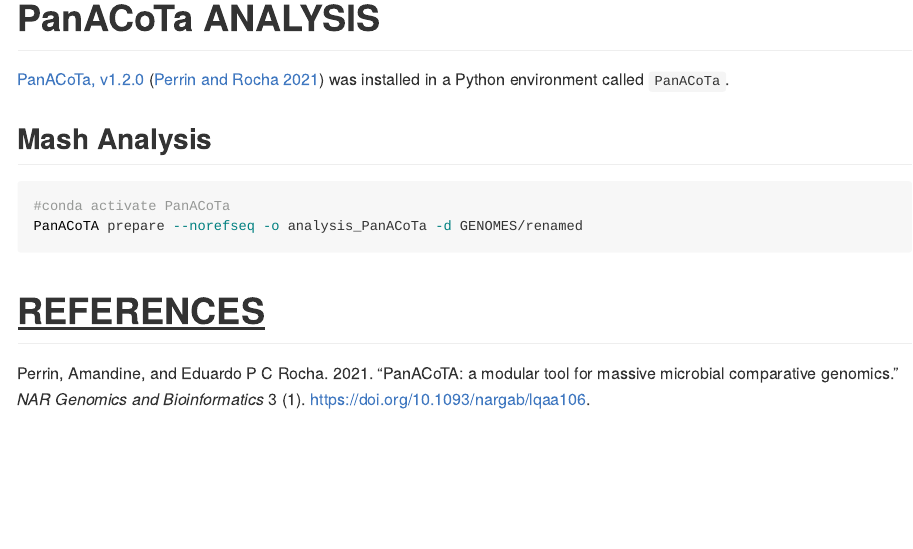
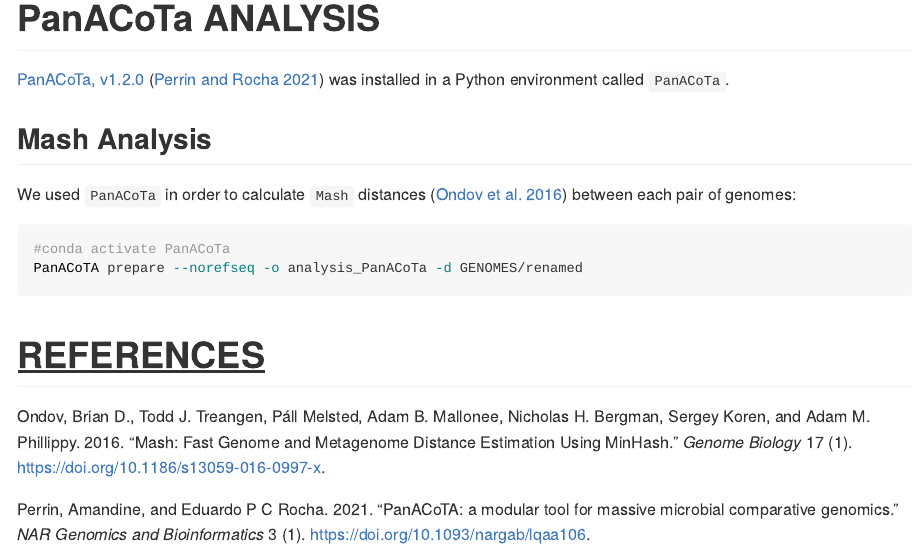
Before and after one commit to KLemonLab/DpiMGE_Manuscript, an R Markdown document (SupplementalMethods_PanACoTa.Rmd): the page in a window 1100 px wide, from 260 px down. The pictures show the output file SupplementalMethods_PanACoTa.md that the author committed with the source, drawn offline in the style of GitHub.

Commit message:
mash referecne added

````diff
--- a/SupplementalMethods_PanACoTa.Rmd
+++ b/SupplementalMethods_PanACoTa.Rmd
@@ -18,6 +18,8 @@
 
 ## Mash Analysis
 
+We used `PanACoTa` in order to calculate `Mash` distances [@Ondov2016] between each pair of genomes:
+
 ```{bash}
 #conda activate PanACoTa
 PanACoTA prepare --norefseq -o analysis_PanACoTa -d GENOMES/renamed
--- a/references/references_PanACoTa.bib
+++ b/references/references_PanACoTa.bib
@@ -13,3 +13,20 @@
     note = {lqaa106},
     eprint = {https://academic.oup.com/nargab/article-pdf/3/1/lqaa106/35669802/lqaa106.pdf},
 }
+
+
+
+
+@article{Ondov2016,
+	title = {Mash: fast genome and metagenome distance estimation using MinHash},
+	author = {{Ondov}, {Brian D.} and {Treangen}, {Todd J.} and {Melsted}, {Páll} and {Mallonee}, {Adam B.} and {Bergman}, {Nicholas H.} and {Koren}, {Sergey} and {Phillippy}, {Adam M.}},
+	year = {2016},
+	month = {06},
+	date = {2016-06-20},
+	journal = {Genome Biology},
+	volume = {17},
+	number = {1},
+	doi = {10.1186/s13059-016-0997-x},
+	url = {http://dx.doi.org/10.1186/s13059-016-0997-x},
+	langid = {en}
+}
````
Also changed, not shown: SupplementalMethods_PanACoTa.md.
